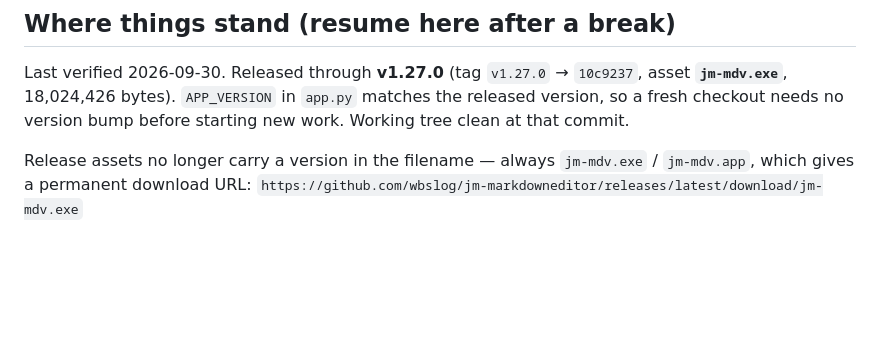
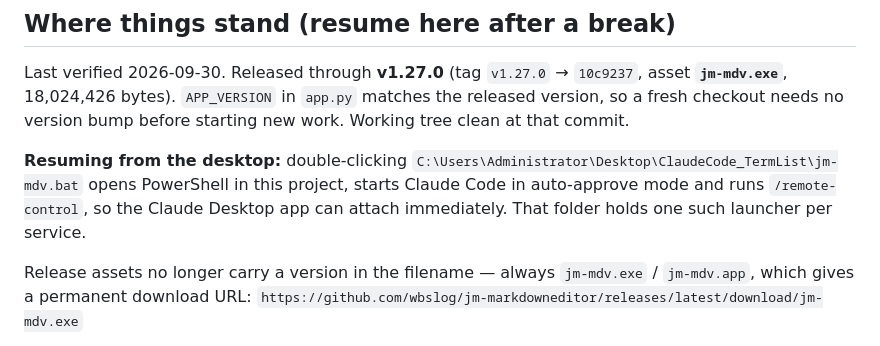
Before and after one commit to wbslog/jm-markdowneditor, a Markdown page: CLAUDE.md, the part around the change. Drawn GitHub-style; blank space fills up the shorter version.

Commit message:
docs: 데스크탑 원격 런처 위치를 재개 문서에 기록
재부팅 후 바로 이어서 작업할 수 있도록, 바탕화면 원격 실행 런처의 위치를
CLAUDE.md 재개 절에 남긴다. 더블클릭하면 이 프로젝트 폴더에서 PowerShell 이
열리고, claude 가 자동 승인 모드로 뜨며 /remote-control 까지 실행돼 데스크탑
앱에서 즉시 연결된다. 같은 폴더에 서비스별 런처가 하나씩 있다.

런처 파일 자체는 저장소 밖(바탕화면)에 있어 커밋 대상이 아니다. 경로만 적는다.

Co-Authored-By: Claude Opus 5 (1M context) <noreply@anthropic.com>
Claude-Session: https://claude.ai/code/session_01GygWyBHxTT1G217SssbAos

```diff
--- a/CLAUDE.md
+++ b/CLAUDE.md
@@ -102,6 +102,10 @@ Last verified 2026-09-30. Released through **v1.27.0** (tag `v1.27.0` → `10c92
 **`jm-mdv.exe`**, 18,024,426 bytes). `APP_VERSION` in `app.py` matches the released version, so a
 fresh checkout needs no version bump before starting new work. Working tree clean at that commit.
 
+**Resuming from the desktop:** double-clicking `C:\Users\Administrator\Desktop\ClaudeCode_TermList\jm-mdv.bat` opens PowerShell in this project,
+starts Claude Code in auto-approve mode and runs `/remote-control`, so the Claude Desktop app can
+attach immediately. That folder holds one such launcher per service.
+
 Release assets no longer carry a version in the filename — always `jm-mdv.exe` / `jm-mdv.app`, which
 gives a permanent download URL:
 `https://github.com/wbslog/jm-markdowneditor/releases/latest/download/jm-mdv.exe`
```
